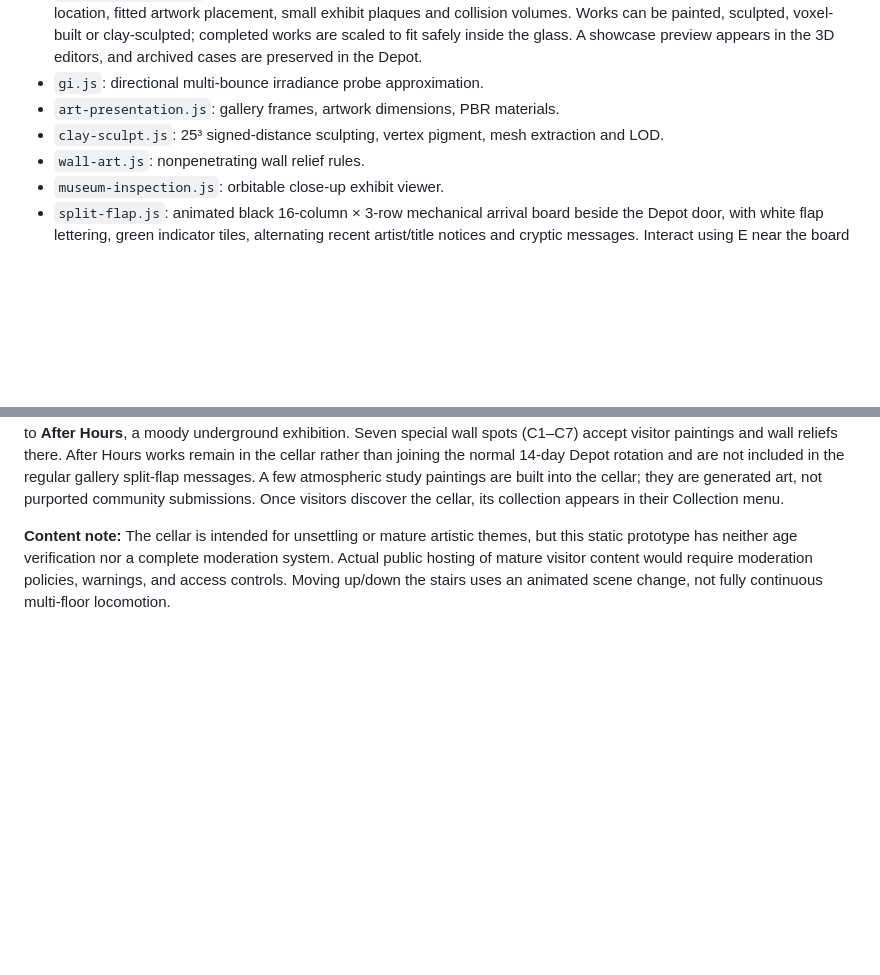
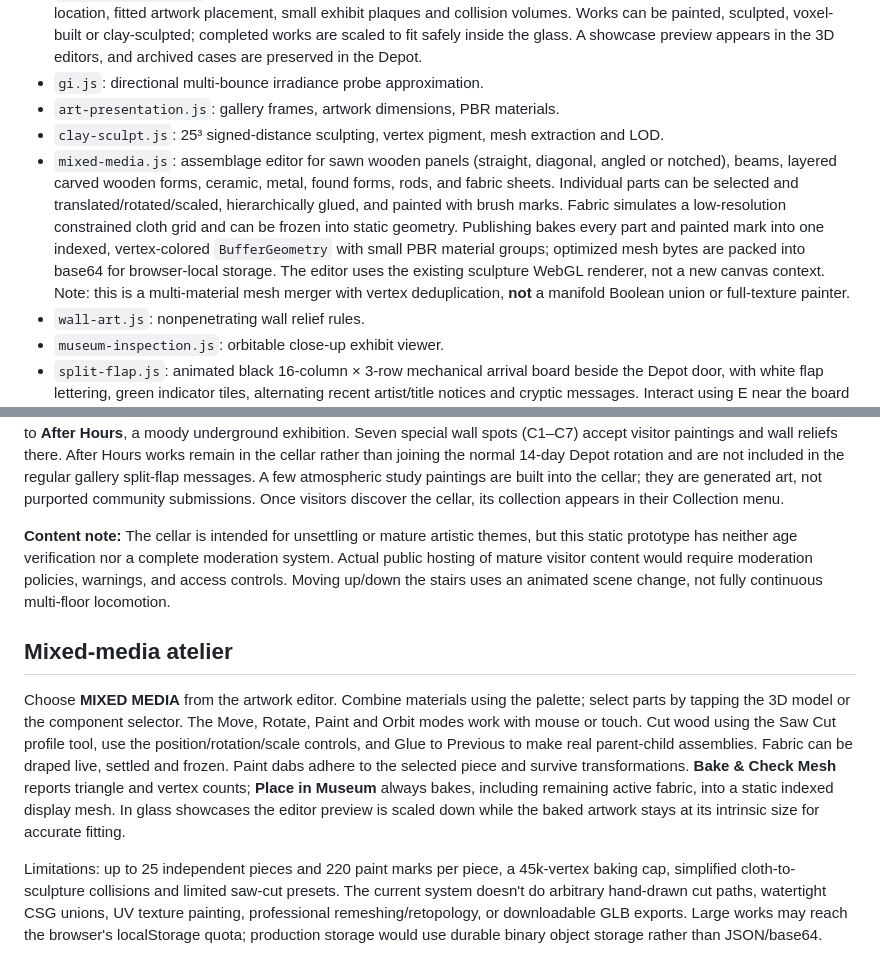
Before and after one commit to joramvanloenen/MAD, a Markdown page: README.md, 2 parts joined by grey strips. Rendered like a GitHub page; blank space fills up the shorter version.

Commit message:
Document mixed media atelier features, workflow, bake format and technical limitations

```diff
--- a/README.md
+++ b/README.md
@@ -34,6 +34,7 @@ WASD/mouse: walk/look. Shift: sprint. E: interact. Esc: release pointer. G: GI q
 - `gi.js`: directional multi-bounce irradiance probe approximation.
 - `art-presentation.js`: gallery frames, artwork dimensions, PBR materials.
 - `clay-sculpt.js`: 25³ signed-distance sculpting, vertex pigment, mesh extraction and LOD.
+- `mixed-media.js`: assemblage editor for sawn wooden panels (straight, diagonal, angled or notched), beams, layered carved wooden forms, ceramic, metal, found forms, rods, and fabric sheets. Individual parts can be selected and translated/rotated/scaled, hierarchically glued, and painted with brush marks. Fabric simulates a low-resolution constrained cloth grid and can be frozen into static geometry. Publishing bakes every part and painted mark into one indexed, vertex-colored `BufferGeometry` with small PBR material groups; optimized mesh bytes are packed into base64 for browser-local storage. The editor uses the existing sculpture WebGL renderer, not a new canvas context. Note: this is a multi-material mesh merger with vertex deduplication, **not** a manifold Boolean union or full-texture painter.
 - `wall-art.js`: nonpenetrating wall relief rules.
 - `museum-inspection.js`: orbitable close-up exhibit viewer.
 - `split-flap.js`: animated black 16-column × 3-row mechanical arrival board beside the Depot door, with white flap lettering, green indicator tiles, alternating recent artist/title notices and cryptic messages. Interact using E near the board or use the DISPLAY menu button. Edit messages as multiline blocks separated by a blank line; Save persists only in the current browser's localStorage, not globally across visitors.
@@ -56,3 +57,9 @@ From the main gallery, enter the new north passage near the north-east corner to
 The main gallery's west wall conceals an unmarked ground-level door near Z≈4.4. Interact with it to reveal stairs descending to **After Hours**, a moody underground exhibition. Seven special wall spots (C1–C7) accept visitor paintings and wall reliefs there. After Hours works remain in the cellar rather than joining the normal 14-day Depot rotation and are not included in the regular gallery split-flap messages. A few atmospheric study paintings are built into the cellar; they are generated art, not purported community submissions. Once visitors discover the cellar, its collection appears in their Collection menu.
 
 **Content note:** The cellar is intended for unsettling or mature artistic themes, but this static prototype has neither age verification nor a complete moderation system. Actual public hosting of mature visitor content would require moderation policies, warnings, and access controls. Moving up/down the stairs uses an animated scene change, not fully continuous multi-floor locomotion.
+
+## Mixed-media atelier
+
+Choose **MIXED MEDIA** from the artwork editor. Combine materials using the palette; select parts by tapping the 3D model or the component selector. The Move, Rotate, Paint and Orbit modes work with mouse or touch. Cut wood using the Saw Cut profile tool, use the position/rotation/scale controls, and Glue to Previous to make real parent-child assemblies. Fabric can be draped live, settled and frozen. Paint dabs adhere to the selected piece and survive transformations. **Bake & Check Mesh** reports triangle and vertex counts; **Place in Museum** always bakes, including remaining active fabric, into a static indexed display mesh. In glass showcases the editor preview is scaled down while the baked artwork stays at its intrinsic size for accurate fitting.
+
+Limitations: up to 25 independent pieces and 220 paint marks per piece, a 45k-vertex baking cap, simplified cloth-to-sculpture collisions and limited saw-cut presets. The current system doesn't do arbitrary hand-drawn cut paths, watertight CSG unions, UV texture painting, professional remeshing/retopology, or downloadable GLB exports. Large works may reach the browser's localStorage quota; production storage would use durable binary object storage rather than JSON/base64.
```
